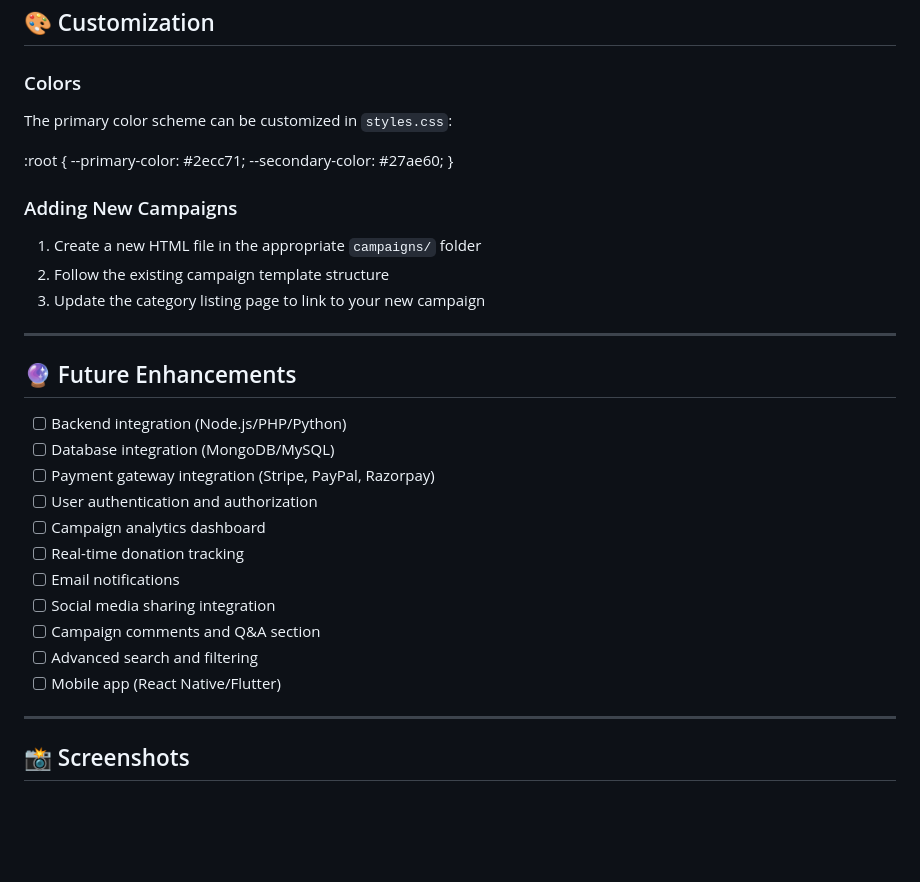
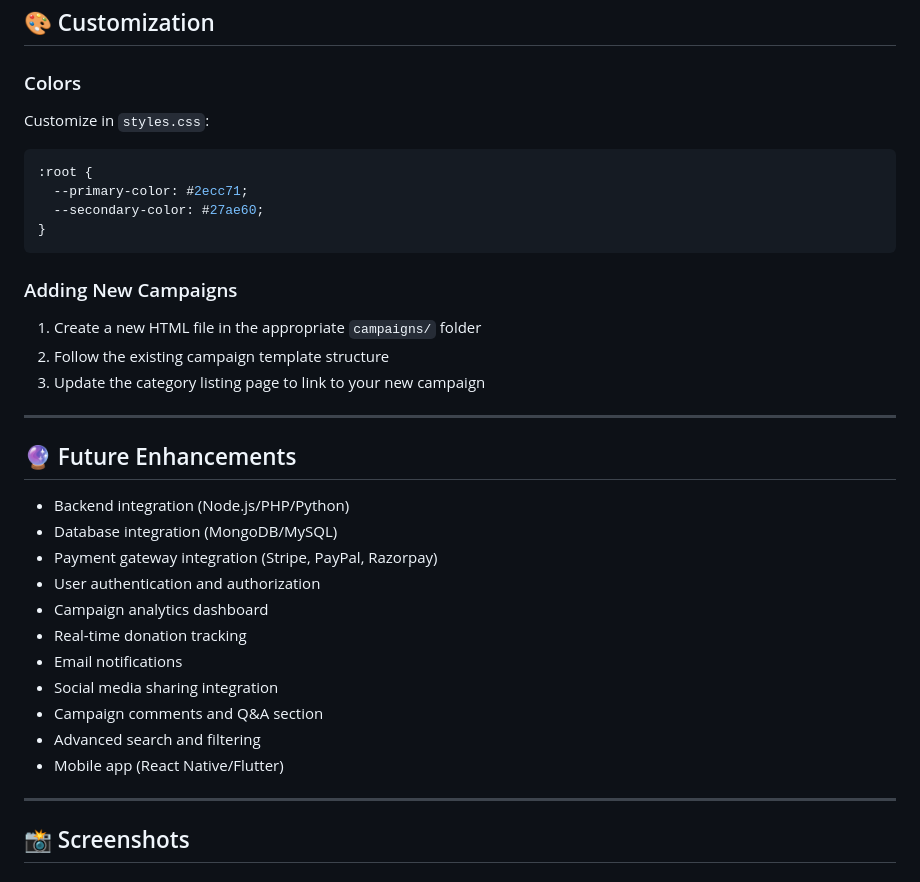
Before and after one commit to RM1338/VenturaFund, a Markdown page: README.md, the part around one of its changes. Drawn GitHub-style; blank space fills up the shorter version.

````diff
--- a/README.md
+++ b/README.md
@@ -117,13 +124,14 @@ cd VenturaFund
 ## 🎨 Customization
 
 ### Colors
-The primary color scheme can be customized in `styles.css`:
+Customize in `styles.css`:
 
+```css
 :root {
---primary-color: #2ecc71;
---secondary-color: #27ae60;
+  --primary-color: #2ecc71;
+  --secondary-color: #27ae60;
 }
-
+```
 
 ### Adding New Campaigns
 1. Create a new HTML file in the appropriate `campaigns/` folder
@@ -134,17 +142,17 @@ The primary color scheme can be customized in `styles.css`:
 
 ## 🔮 Future Enhancements
 
-- [ ] Backend integration (Node.js/PHP/Python)
-- [ ] Database integration (MongoDB/MySQL)
-- [ ] Payment gateway integration (Stripe, PayPal, Razorpay)
-- [ ] User authentication and authorization
-- [ ] Campaign analytics dashboard
-- [ ] Real-time donation tracking
-- [ ] Email notifications
-- [ ] Social media sharing integration
-- [ ] Campaign comments and Q&A section
-- [ ] Advanced search and filtering
-- [ ] Mobile app (React Native/Flutter)
+- Backend integration (Node.js/PHP/Python)
+- Database integration (MongoDB/MySQL)
+- Payment gateway integration (Stripe, PayPal, Razorpay)
+- User authentication and authorization
+- Campaign analytics dashboard
+- Real-time donation tracking
+- Email notifications
+- Social media sharing integration
+- Campaign comments and Q&A section
+- Advanced search and filtering
+- Mobile app (React Native/Flutter)
 
 ---
 
````
Also changed, not shown: other parts of README.md (+79 -73 lines).
